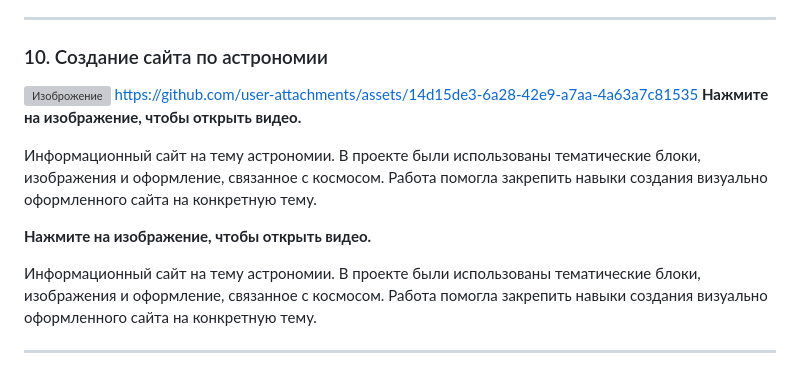
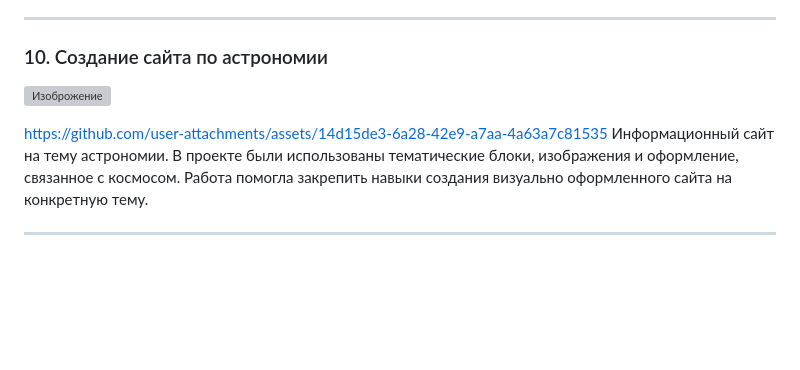
Before and after one commit to elubaily86/Progamming-quest, a Markdown page: README.md, the part around the change. Rendered like a GitHub page; blank space fills up the shorter version; grey boxes are pictures that could not be loaded.

```diff
--- a/README.md
+++ b/README.md
@@ -95,14 +95,11 @@ https://github.com/user-attachments/assets/fb2fa712-44ab-46b7-b50c-3bcf0de5164f
 
 ### 10. Создание сайта по астрономии
 
+
 ![Изоброжение](https://github.com/user-attachments/assets/c8856ac6-2343-4d0f-9665-bb072205fc3f)
+
+
 https://github.com/user-attachments/assets/14d15de3-6a28-42e9-a7aa-4a63a7c81535
-**Нажмите на изображение, чтобы открыть видео.**
-
-Информационный сайт на тему астрономии. В проекте были использованы тематические блоки, изображения и оформление, связанное с космосом. Работа помогла закрепить навыки создания визуально оформленного сайта на конкретную тему.
-
-**Нажмите на изображение, чтобы открыть видео.**
-
 Информационный сайт на тему астрономии. В проекте были использованы тематические блоки, изображения и оформление, связанное с космосом. Работа помогла закрепить навыки создания визуально оформленного сайта на конкретную тему.
 
 ---
```
